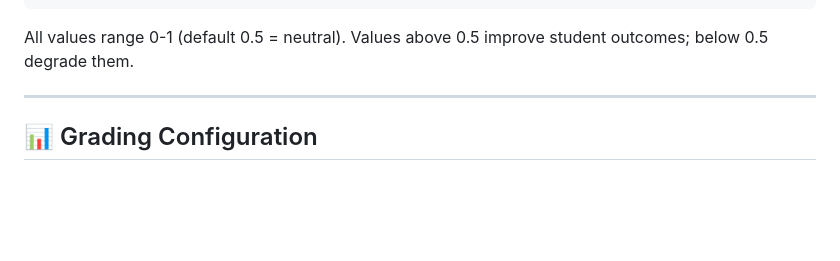
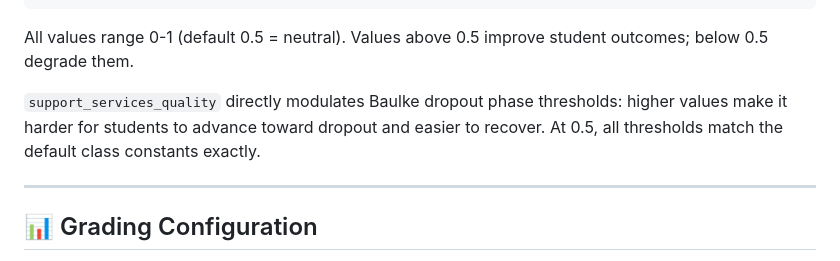
Before and after one commit to theaiagent/SynthEd, a Markdown page: docs/GUIDE.md, the part around the change. Drawn GitHub-style; blank space fills up the shorter version.

Commit message:
docs: add Baulke SSQ modulation to GUIDE and THEORY
Co-Authored-By: Claude <81847+claude@users.noreply.github.com>

````diff
--- a/docs/GUIDE.md
+++ b/docs/GUIDE.md
@@ -152,6 +152,8 @@ report = pipeline.run(n_students=300)
 ```
 
 All values range 0-1 (default 0.5 = neutral). Values above 0.5 improve student outcomes; below 0.5 degrade them.
+
+`support_services_quality` directly modulates Baulke dropout phase thresholds: higher values make it harder for students to advance toward dropout and easier to recover. At 0.5, all thresholds match the default class constants exactly.
 
 ---
 
````
Also changed, not shown: docs/THEORY.md (+1 -1 lines).
